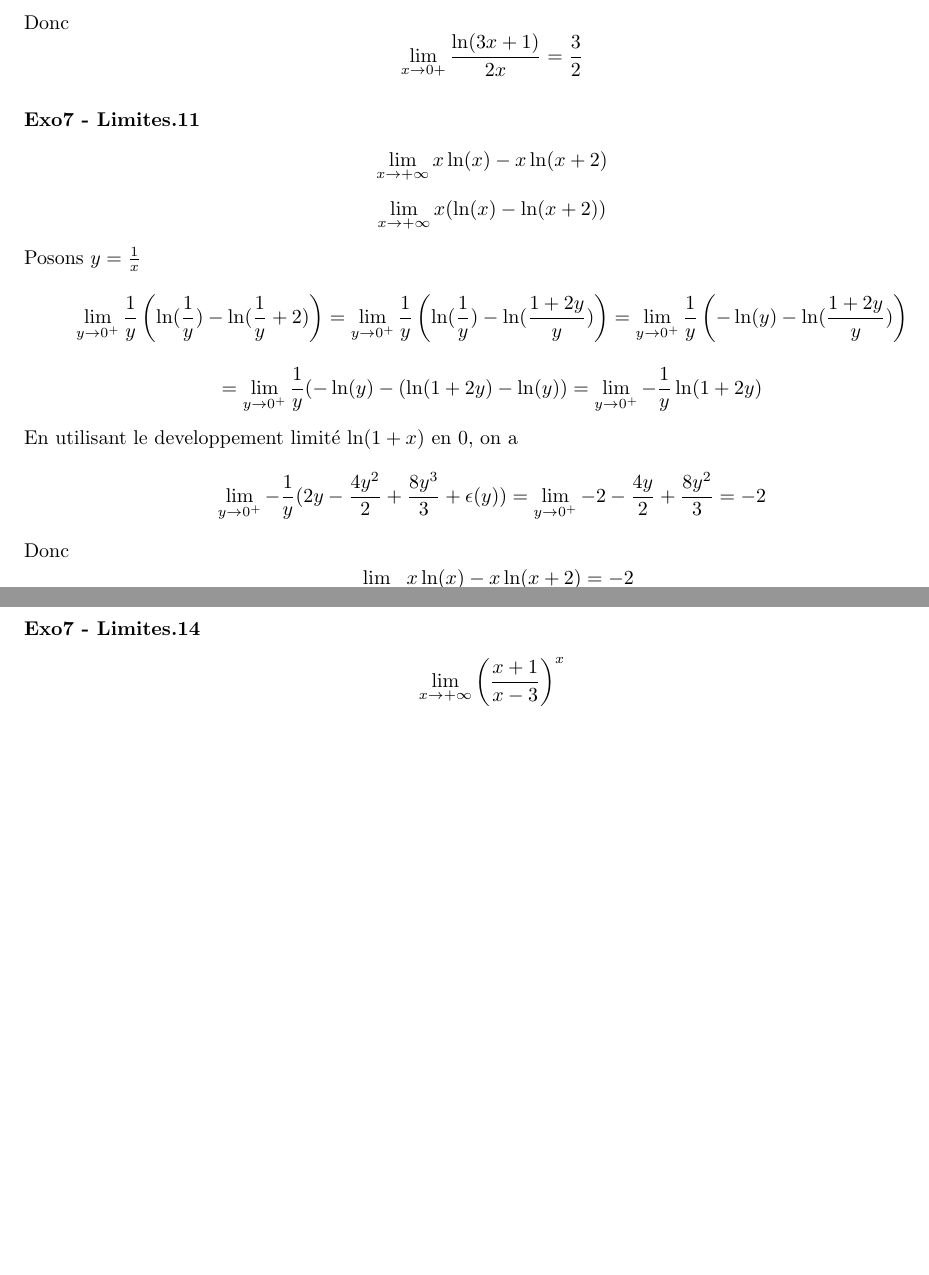
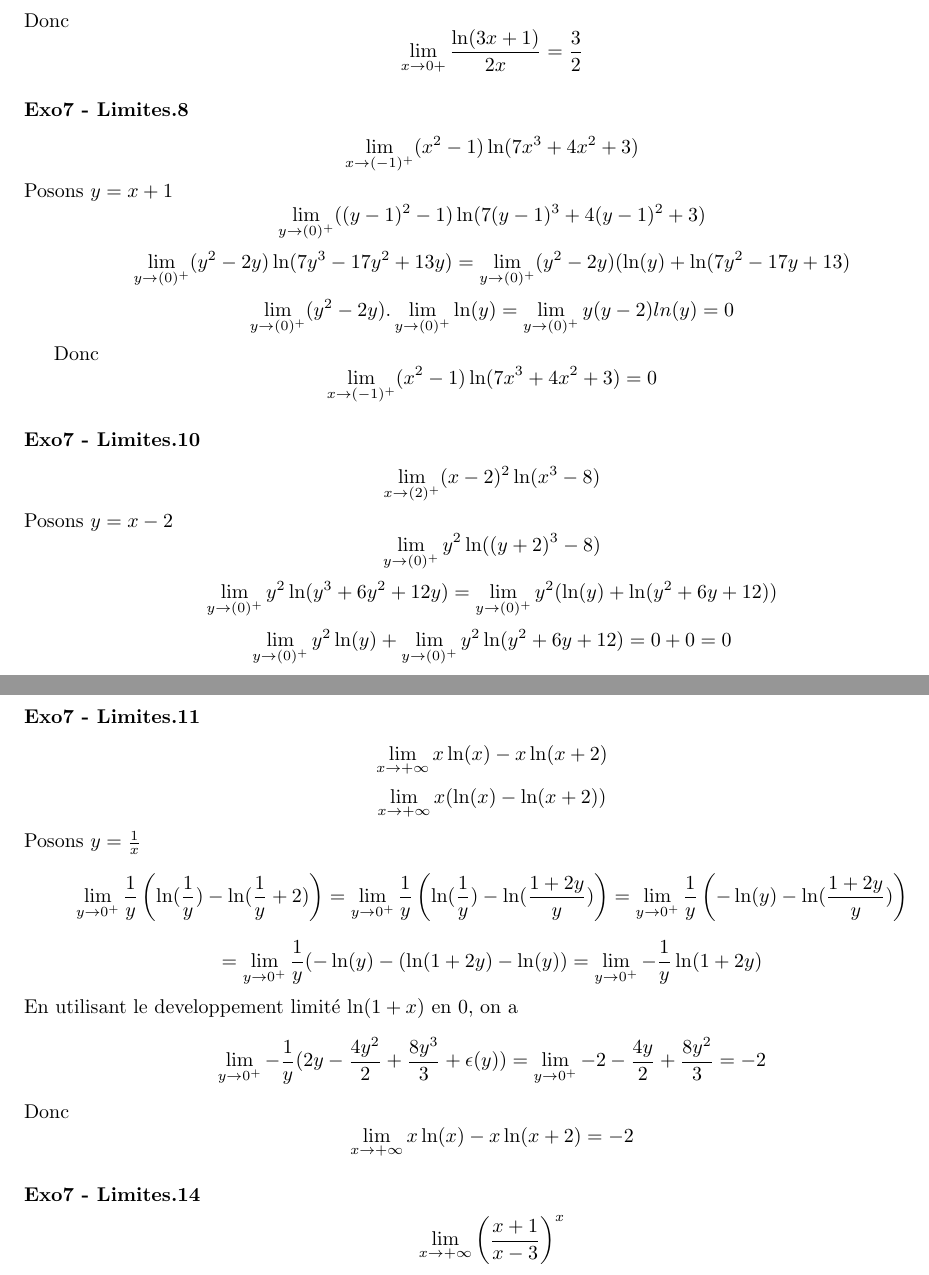
Before and after one commit to PAYRAULT/MPI, a LaTeX book (Math_101/TD/TD3.tex): two parts of pages 11 and 12 of 15, joined at a grey line, cut so that both start at the same text, the shorter picture padded with empty space. Compiled offline with pdfLaTeX.

Commit message:
Exo7, limites cont't two more

```diff
--- a/Math_101/TD/TD3.tex
+++ b/Math_101/TD/TD3.tex
@@ -385,6 +385,25 @@ Donc
 $$\lim_{x \to 0+} \frac{\ln(3x+1)}{2x} = \frac{3}{2}$$
 
 
+\subsubsection*{Exo7 - Limites.8}
+$$\lim_{x \to (-1)^{+}} (x^2-1)\ln(7x^3+4x^2+3)$$
+Posons $y=x+1$
+$$\lim_{y \to (0)^{+}} ((y-1)^2-1)\ln(7(y-1)^3+4(y-1)^2+3)$$
+$$\lim_{y \to (0)^{+}} (y^2-2y)\ln(7y^3-17y^2+13y) = \lim_{y \to (0)^{+}} (y^2-2y)(\ln(y)+\ln(7y^2-17y+13)$$
+$$\lim_{y \to (0)^{+}} (y^2-2y). \lim_{y \to (0)^{+}}\ln(y) = \lim_{y \to (0)^{+}}y(y-2)ln(y) = 0$$
+
+Donc
+$$\lim_{x \to (-1)^{+}} (x^2-1)\ln(7x^3+4x^2+3) = 0$$
+
+\subsubsection*{Exo7 - Limites.10}
+$$\lim_{x \to (2)^{+}} (x-2)^2\ln(x^3-8)$$
+Posons $y=x-2$
+$$\lim_{y \to (0)^{+}} y^2\ln((y+2)^3-8)$$
+$$\lim_{y \to (0)^{+}} y^2\ln(y^3+6y^2+12y) = \lim_{y \to (0)^{+}} y^2(\ln(y)+\ln(y^2+6y+12))$$
+$$\lim_{y \to (0)^{+}} y^2\ln(y)+\lim_{y \to (0)^{+}}y^2\ln(y^2+6y+12) = 0 + 0 = 0$$
+
+
+
 \subsubsection*{Exo7 - Limites.11}
 $$\lim_{x \to +\infty}x\ln(x)-x\ln(x+2)$$
 $$\lim_{x \to +\infty}x(\ln(x)-\ln(x+2))$$
```
Also changed, not shown: Math_101/TD/TD3.pdf.
